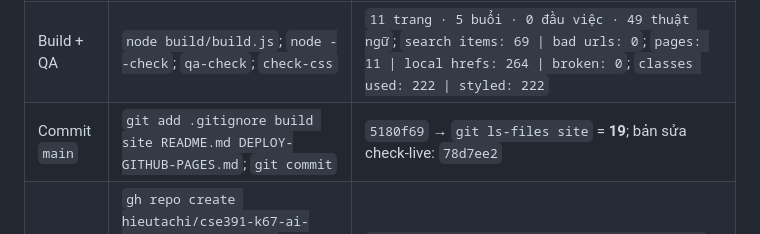
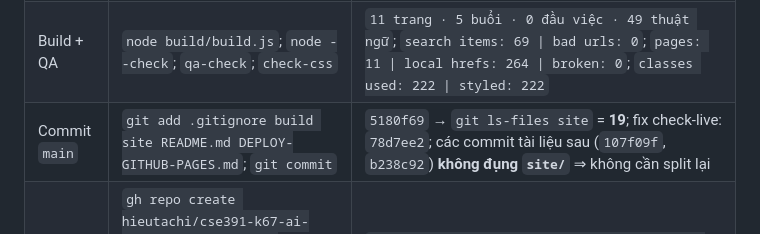
Before and after one commit to hieutachi/cse391-k67-ai-bootcamp, a Markdown page: DEPLOY-GITHUB-PAGES.md, the part around the change. GitHub-like rendering.

Commit message:
docs(K67): ghi lai sha cua vong tai lieu

```diff
--- a/DEPLOY-GITHUB-PAGES.md
+++ b/DEPLOY-GITHUB-PAGES.md
@@ -492,7 +492,7 @@ node build/check-live.js https://hieutachi.github.io/cse391-k67-ai-bootcamp/
 |---|---|---|
 | Chuẩn bị | tạo `.gitignore`; `git rm --cached .DS_Store course-lessons/.DS_Store`; đổi `BASE_URL` dòng 24 `build/build.js` | `git ls-files \| Select-String DS_Store` → 0 dòng |
 | Build + QA | `node build/build.js`; `node --check`; `qa-check`; `check-css` | `11 trang · 5 buổi · 0 đầu việc · 49 thuật ngữ`; `search items: 69 \| bad urls: 0`; `pages: 11 \| local hrefs: 264 \| broken: 0`; `classes used: 222 \| styled: 222` |
-| Commit `main` | `git add .gitignore build site README.md DEPLOY-GITHUB-PAGES.md`; `git commit` | `5180f69` → `git ls-files site` = **19**; bản sửa check-live: `78d7ee2` |
+| Commit `main` | `git add .gitignore build site README.md DEPLOY-GITHUB-PAGES.md`; `git commit` | `5180f69` → `git ls-files site` = **19**; fix check-live: `78d7ee2`; các commit tài liệu sau (`107f09f`, `b238c92`) **không đụng `site/`** ⇒ không cần split lại |
 | Repo + push | `gh repo create hieutachi/cse391-k67-ai-bootcamp --public --description 'CSE391 K67 - ...'`; `git remote add deploy ...`; `git push -u deploy main` | `https://github.com/hieutachi/cse391-k67-ai-bootcamp` · PUBLIC · default `main`; `refs/heads/main 78d7ee2` |
 | Split + push | `git subtree split --prefix site -b gh-pages`; `git push deploy gh-pages:gh-pages` | `Created branch 'gh-pages'` → `90f4851`; `git ls-tree --name-only gh-pages` = 12 mục gốc; `git ls-tree -r` = **19 file** |
 | Bật Pages | `POST repos/.../pages` → **409 already enabled** (GitHub tự bật khi push nhánh `gh-pages`); `GET .../pages` | `status: built`, `source: {gh-pages, /}`, `build_type: legacy`, `https_enforced: true`, `html_url: https://hieutachi.github.io/cse391-k67-ai-bootcamp/` |
```
